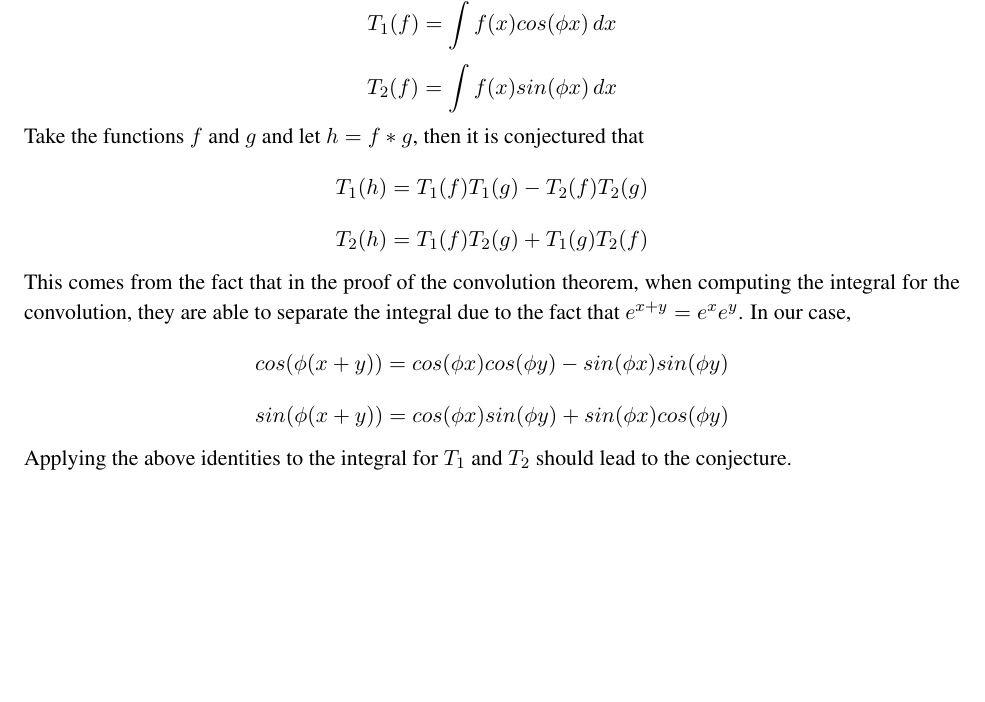
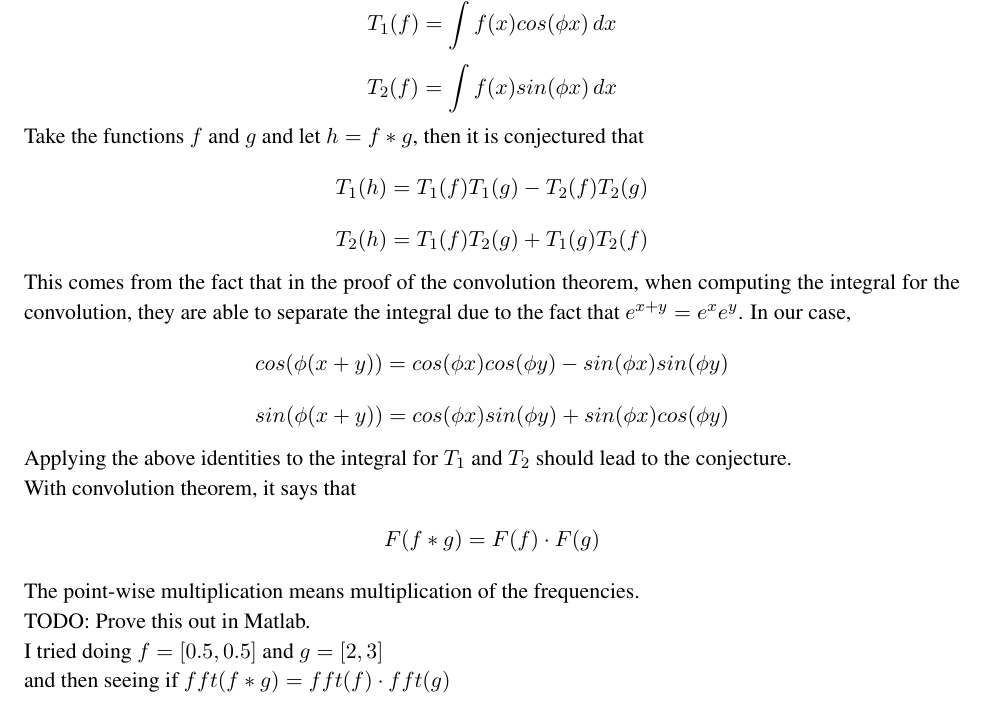
Before and after one commit to zackattacknyu/GraphicsLab_PrelimWork, a LaTeX document (convolutionTransform.tex): part of the page, cut so that both start at the same text, the shorter picture padded with empty space. Compiled offline with pdfLaTeX.

Commit message:
trying to show the convolution theorem

```diff
--- a/convolutionTransform.tex
+++ b/convolutionTransform.tex
@@ -48,5 +48,12 @@ cos( \phi(x+y) ) = cos(\phi x)cos(\phi y) - sin(\phi x)sin(\phi y)
 sin( \phi(x+y) ) = cos(\phi x)sin(\phi y) + sin(\phi x)cos(\phi y)
 \]
 Applying the above identities to the integral for $T_1$ and $T_2$ should lead to the conjecture.
+\\
+With convolution theorem, it says that
+\[
+F(f*g) = F(f) \cdot F(g)
+\]
+The point-wise multiplication means multiplication of the frequencies. \\
+TODO: Prove this out in Matlab. \\I tried doing $f = [0.5,0.5]$ and $g = [2,3]$ \\and then seeing if $fft(f*g) = fft(f) \cdot fft(g)$
 
 \end{document}
```
Also changed, not shown: convolutionTransform.pdf.
